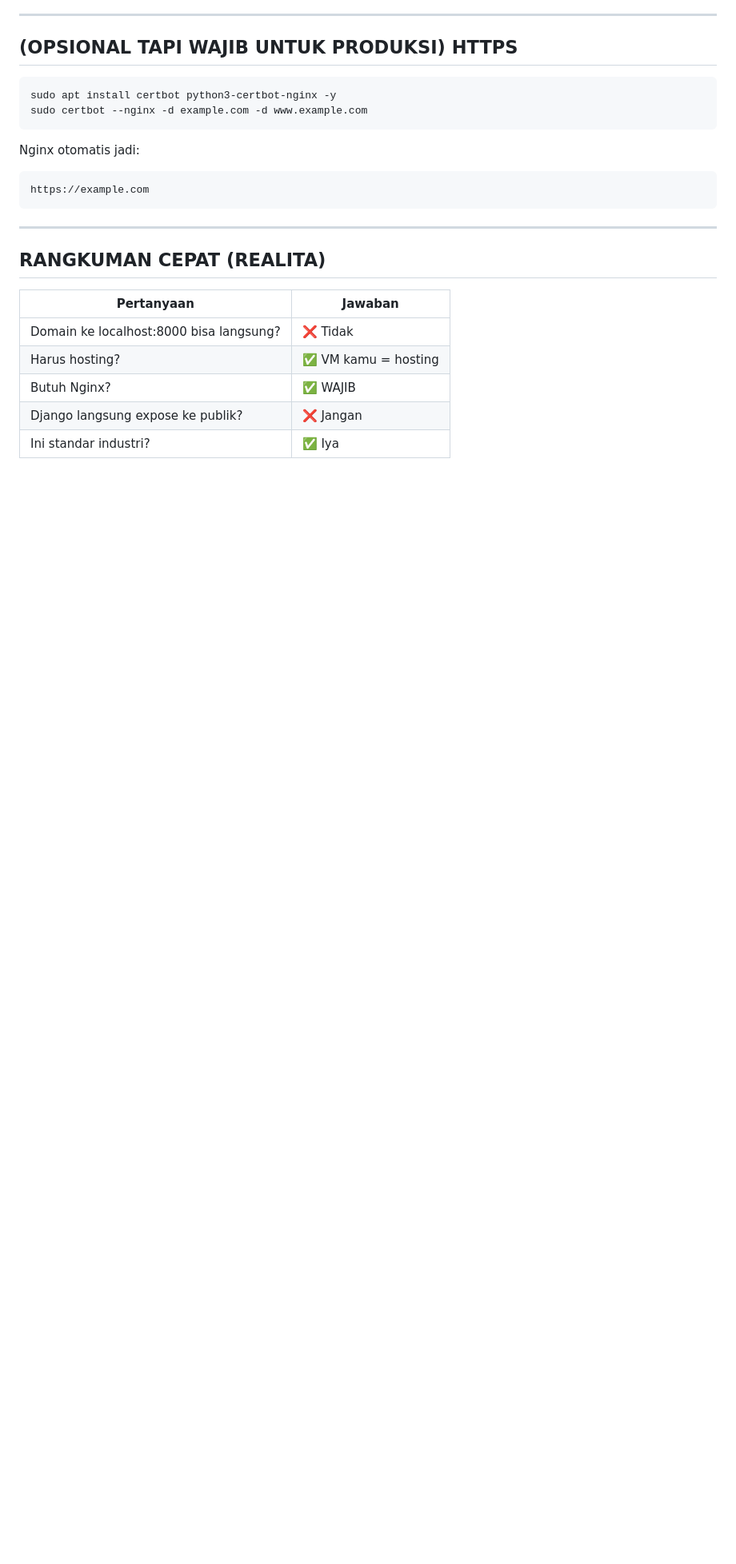
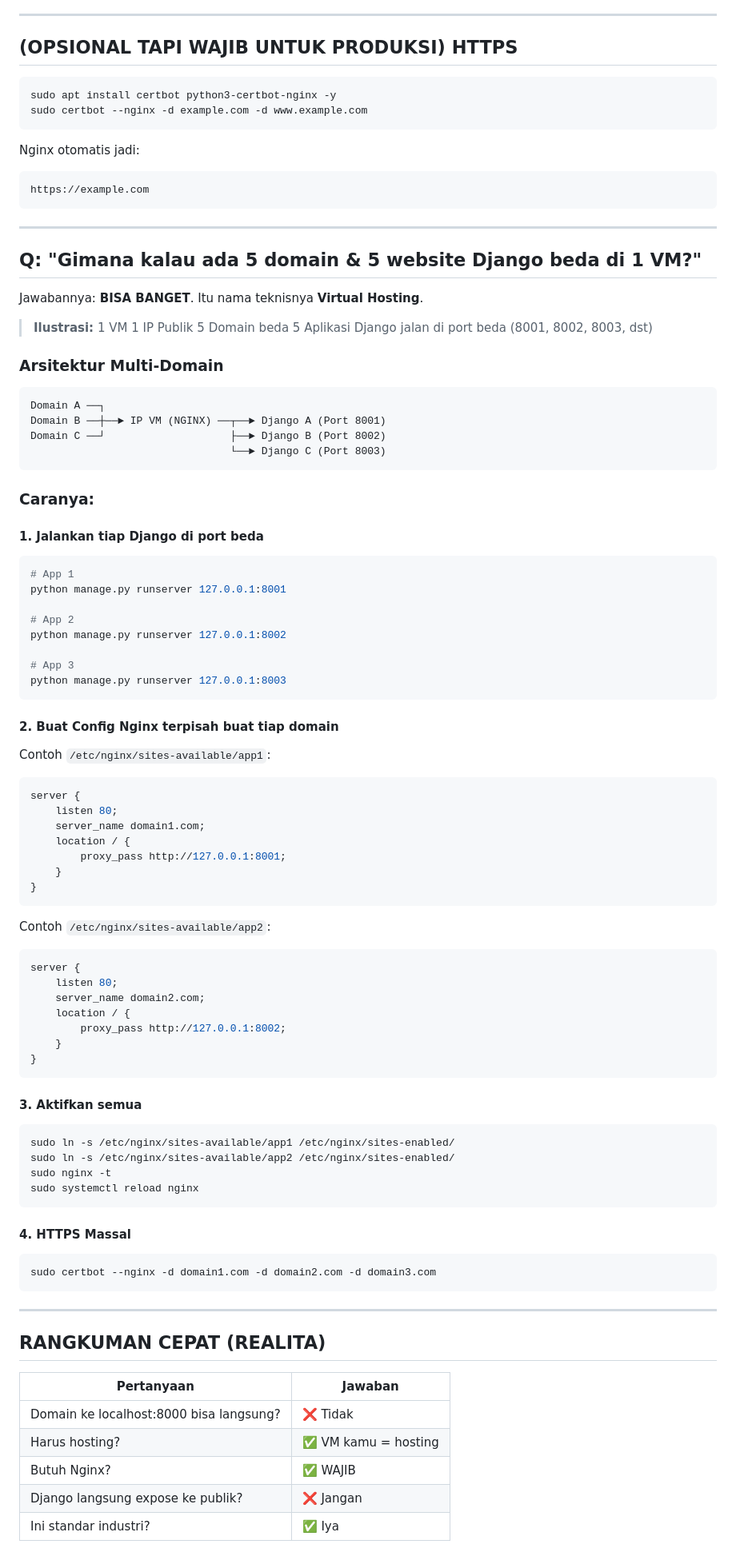
Before and after one commit to B4ks0/MaesaanAK1, a Markdown page: domain.md, the part around the change. Shown: that part at 80% size. Drawn GitHub-style; blank space fills up the shorter version.

Commit message:
Add multi-domain setup guide to domain.md

````diff
--- a/domain.md
+++ b/domain.md
@@ -173,6 +173,77 @@ https://example.com
 
 ---
 
+## Q: "Gimana kalau ada 5 domain & 5 website Django beda di 1 VM?"
+
+Jawabannya: **BISA BANGET**. Itu nama teknisnya **Virtual Hosting**.
+
+> **Ilustrasi:**
+> 1 VM
+> 1 IP Publik
+> 5 Domain beda
+> 5 Aplikasi Django jalan di port beda (8001, 8002, 8003, dst)
+
+### Arsitektur Multi-Domain
+
+```
+Domain A ──┐
+Domain B ──┼──► IP VM (NGINX) ──┬──► Django A (Port 8001)
+Domain C ──┘                    ├──► Django B (Port 8002)
+                                └──► Django C (Port 8003)
+```
+
+### Caranya:
+
+#### 1. Jalankan tiap Django di port beda
+```bash
+# App 1
+python manage.py runserver 127.0.0.1:8001
+
+# App 2
+python manage.py runserver 127.0.0.1:8002
+
+# App 3
+python manage.py runserver 127.0.0.1:8003
+```
+
+#### 2. Buat Config Nginx terpisah buat tiap domain
+Contoh `/etc/nginx/sites-available/app1`:
+```nginx
+server {
+    listen 80;
+    server_name domain1.com;
+    location / {
+        proxy_pass http://127.0.0.1:8001;
+    }
+}
+```
+
+Contoh `/etc/nginx/sites-available/app2`:
+```nginx
+server {
+    listen 80;
+    server_name domain2.com;
+    location / {
+        proxy_pass http://127.0.0.1:8002;
+    }
+}
+```
+
+#### 3. Aktifkan semua
+```bash
+sudo ln -s /etc/nginx/sites-available/app1 /etc/nginx/sites-enabled/
+sudo ln -s /etc/nginx/sites-available/app2 /etc/nginx/sites-enabled/
+sudo nginx -t
+sudo systemctl reload nginx
+```
+
+#### 4. HTTPS Massal
+```bash
+sudo certbot --nginx -d domain1.com -d domain2.com -d domain3.com
+```
+
+---
+
 ## RANGKUMAN CEPAT (REALITA)
 
 | Pertanyaan                              | Jawaban             |
````
